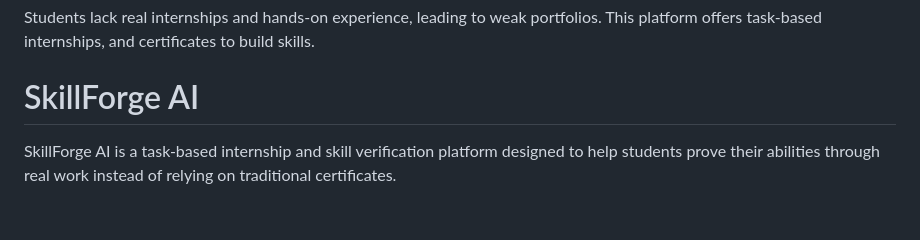
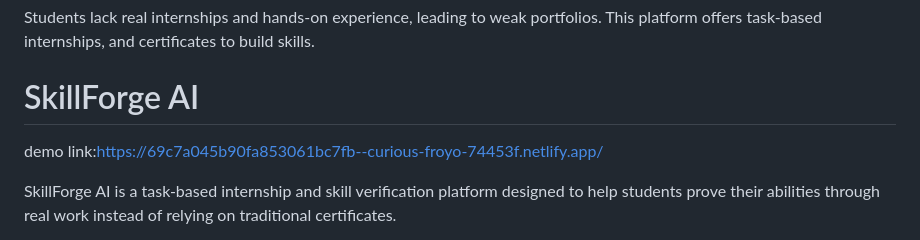
Before and after one commit to prashanthchowdaryy/intership_platform, a Markdown page: README.md, the part around the change. GitHub-like rendering; blank space fills up the shorter version.

```diff
--- a/README.md
+++ b/README.md
@@ -2,6 +2,7 @@
 Students lack real internships and hands-on experience, leading to weak portfolios. This platform offers task-based internships, and certificates to build skills.
 
 # SkillForge AI
+demo link:https://69c7a045b90fa853061bc7fb--curious-froyo-74453f.netlify.app/
 
 SkillForge AI is a task-based internship and skill verification platform designed to help students prove their abilities through real work instead of relying on traditional certificates.
 
```
